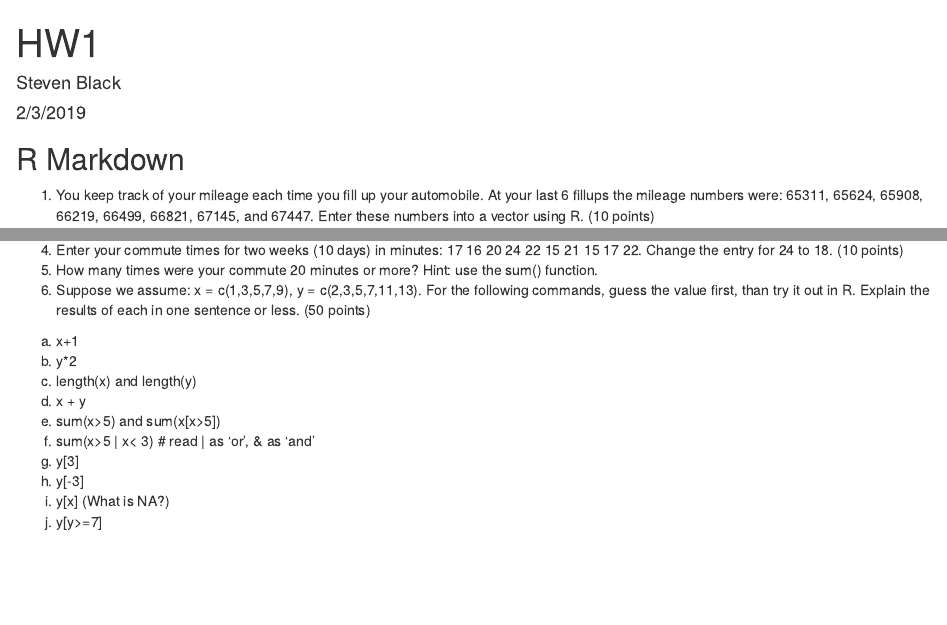
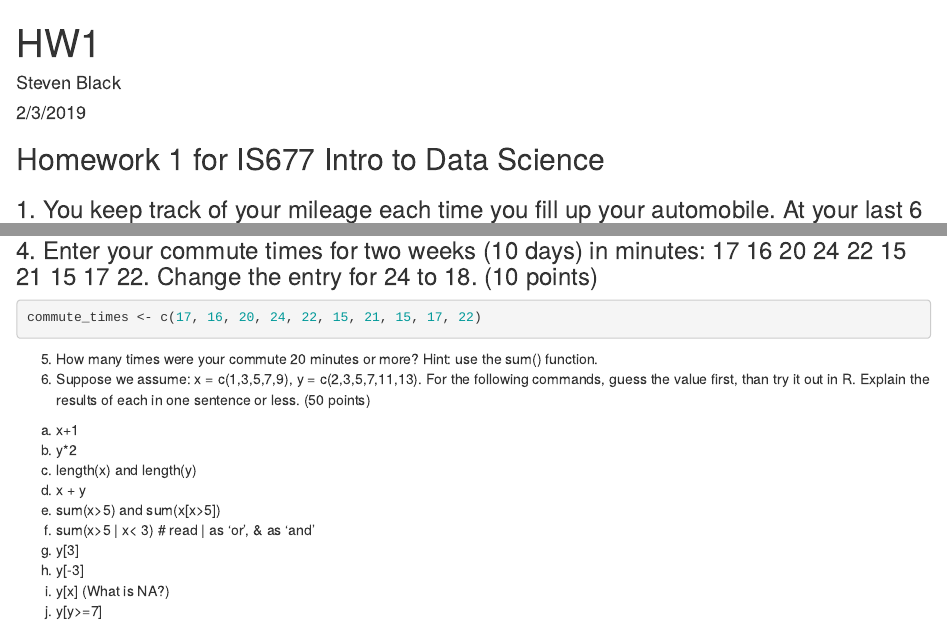
Before and after one commit to sblack4/is677-intro-to-datascience, an R Markdown document (Homework1.Rmd): the page in a window 1100 px wide, from its top, and a second part further down, joined at a grey line. Rendered offline with R 4.5, knitr and Pandoc, with nearby package versions.

Commit message:
started using RStudio and did a few more probs

````diff
--- a/Homework1.Rmd
+++ b/Homework1.Rmd
@@ -2,16 +2,18 @@
 title: "HW1"
 author: "Steven Black"
 date: "2/3/2019"
-output: word_document
+output:
+  html_document:
+    df_print: paged
 ---
 
 ```{r setup, include=FALSE}
 knitr::opts_chunk$set(echo = TRUE)
 ```
 
-## R Markdown
+## Homework 1 for IS677 Intro to Data Science
 
-1. You keep track of your mileage each time you fill up your automobile. At your last 6 fillups the mileage numbers were: 65311, 65624, 65908, 66219, 66499, 66821, 67145, and 67447. Enter these numbers into a vector using R. (10 points)
+### 1. You keep track of your mileage each time you fill up your automobile. At your last 6 fillups the mileage numbers were: 65311, 65624, 65908, 66219, 66499, 66821, 67145, and 67447. Enter these numbers into a vector using R. (10 points)
 ```{r}
 mileage_at_last_six_fills <- c(65311, 65624, 65908, 66219, 66499, 66821, 67145, 67447)
 
@@ -33,7 +35,11 @@ minimum <- min(mileage_at_last_six_fills)
 paste("max: ", maximum, "  avg: ", average, "  stdev: ", sdev, "  min: ", minimum)
 ```
 
-4. Enter your commute times for two weeks (10 days) in minutes: 17 16 20 24 22 15 21 15 17 22. Change the entry for 24 to 18. (10 points)
+### 4. Enter your commute times for two weeks (10 days) in minutes: 17 16 20 24 22 15 21 15 17 22. Change the entry for 24 to 18. (10 points)
+```{r}
+commute_times <- c(17, 16, 20, 24, 22, 15, 21, 15, 17, 22)
+```
+
 5. How many times were your commute 20 minutes or more? Hint: use the sum() function.
 6. Suppose we assume: x = c(1,3,5,7,9), y = c(2,3,5,7,11,13). For the following commands, guess the value first, than try it out in R. Explain the results of each in one sentence or less. (50 points)
 a. x+1
````
Also changed, not shown: Homework1.Rmd (4 more changed lines), 2 other files.
